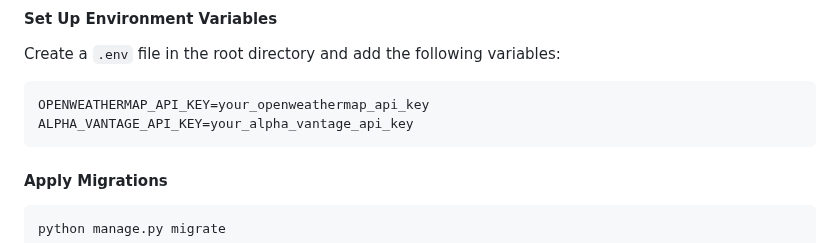
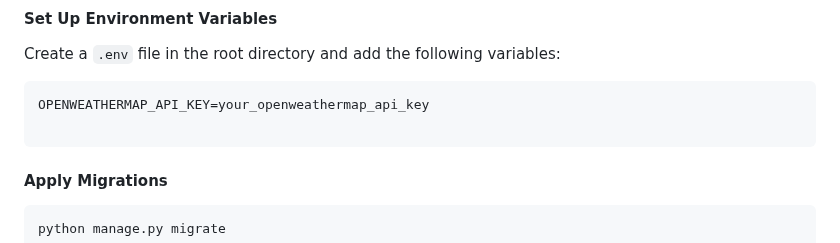
Before and after one commit to senthilthangaiah/personaldaashboard, a Markdown page: README.md, the part around the change. GitHub-like rendering.

````diff
--- a/README.md
+++ b/README.md
@@ -41,7 +41,7 @@ pip install -r requirements.txt
 Create a `.env` file in the root directory and add the following variables:
 ```
 OPENWEATHERMAP_API_KEY=your_openweathermap_api_key
-ALPHA_VANTAGE_API_KEY=your_alpha_vantage_api_key
+
 ```
 
 #### Apply Migrations
````
